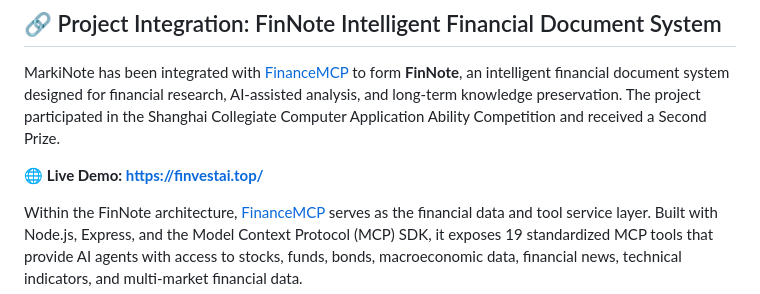
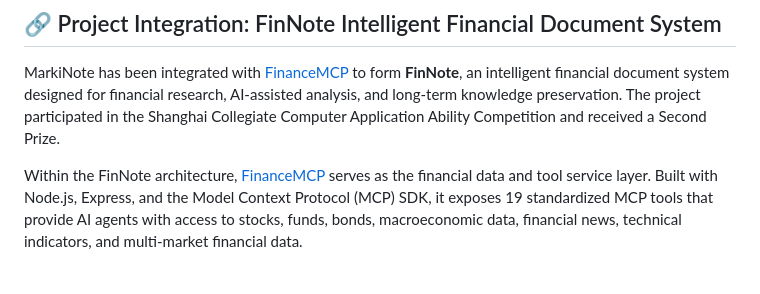
Before and after one commit to wink-wink-wink555/MarkiNote, a Markdown page: README.md, the part around the change. Rendered like a GitHub page; blank space fills up the shorter version.

Commit message:
Remove live demo link from README
Removed the live demo link from the README.

```diff
--- a/README.md
+++ b/README.md
@@ -47,8 +47,6 @@ The original Flask-based lightweight edition is preserved on the [`lite`](https:
 ## 🔗 Project Integration: FinNote Intelligent Financial Document System
 
 MarkiNote has been integrated with [FinanceMCP](https://github.com/guangxiangdebizi/FinanceMCP) to form **FinNote**, an intelligent financial document system designed for financial research, AI-assisted analysis, and long-term knowledge preservation. The project participated in the Shanghai Collegiate Computer Application Ability Competition and received a Second Prize.
-
-🌐 **Live Demo: [https://finvestai.top/](https://finvestai.top/)**
 
 Within the FinNote architecture, [FinanceMCP](https://github.com/guangxiangdebizi/FinanceMCP) serves as the financial data and tool service layer. Built with Node.js, Express, and the Model Context Protocol (MCP) SDK, it exposes 19 standardized MCP tools that provide AI agents with access to stocks, funds, bonds, macroeconomic data, financial news, technical indicators, and multi-market financial data.
 
```
